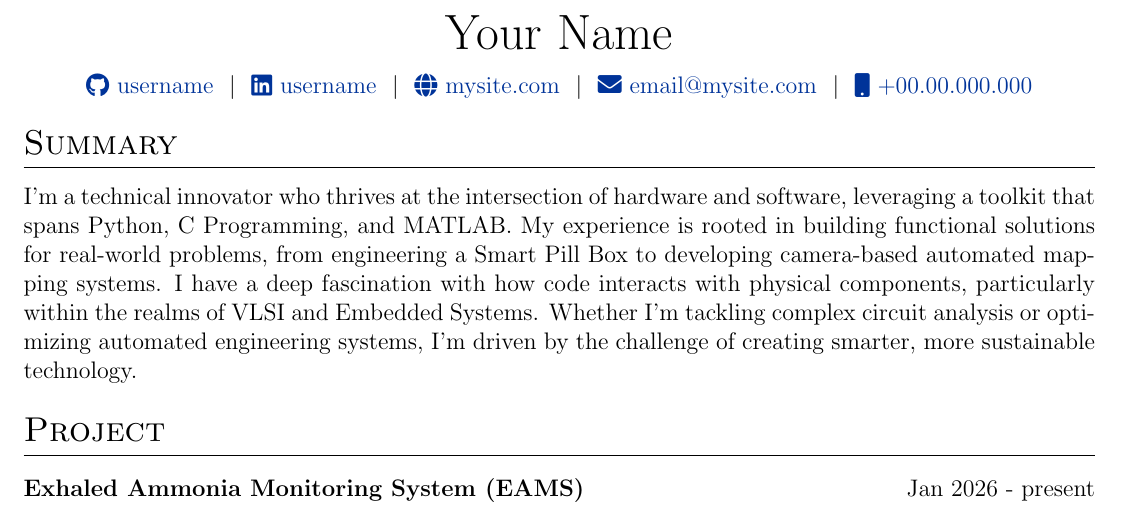
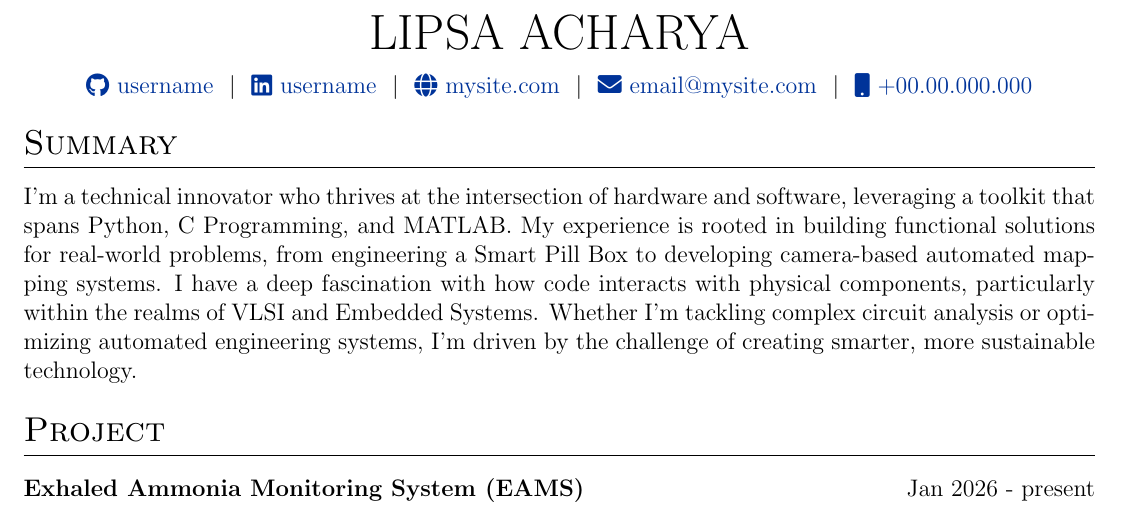
Before and after one commit to Lipsaa75/auto_cv, a LaTeX CV (cv.tex): part of page 1 of 2, cut at the place of the change. Compiled offline with pdfLaTeX.

Commit message:
Update cv.tex

```diff
--- a/cv.tex
+++ b/cv.tex
@@ -142,12 +142,12 @@
 % \end{tabularx}
 
 \begin{tabularx}{\linewidth}{@{} C @{}}
-\Huge{Your Name} \\[7.5pt]
+\Huge{LIPSA ACHARYA} \\[7.5pt]
 \href{https://github.com/username}{\raisebox{-0.05\height}\faGithub\ username} \ $|$ \
 \href{https://linkedin.com/in/username}{\raisebox{-0.05\height}\faLinkedin\ username} \ $|$ \
 \href{https://mysite.com}{\raisebox{-0.05\height}\faGlobe \ mysite.com} \ $|$ \
 \href{mailto:email@mysite.com}{\raisebox{-0.05\height}\faEnvelope \ email@mysite.com} \ $|$ \
-\href{tel:+000000000000}{\raisebox{-0.05\height}\faMobile \ +00.00.000.000} \\
+\href{tel:+91 6363739773}{\raisebox{-0.05\height}\faMobile \ +00.00.000.000} \\
 \end{tabularx}
 
 %----------------------------------------------------------------------------------------
```
